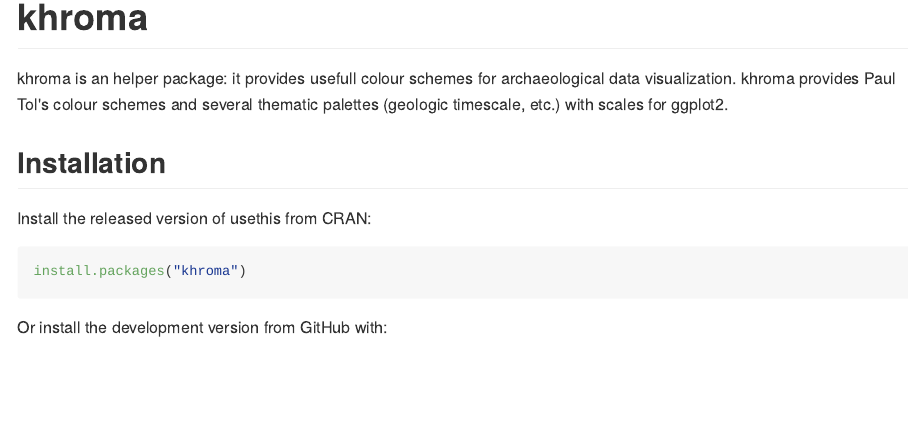
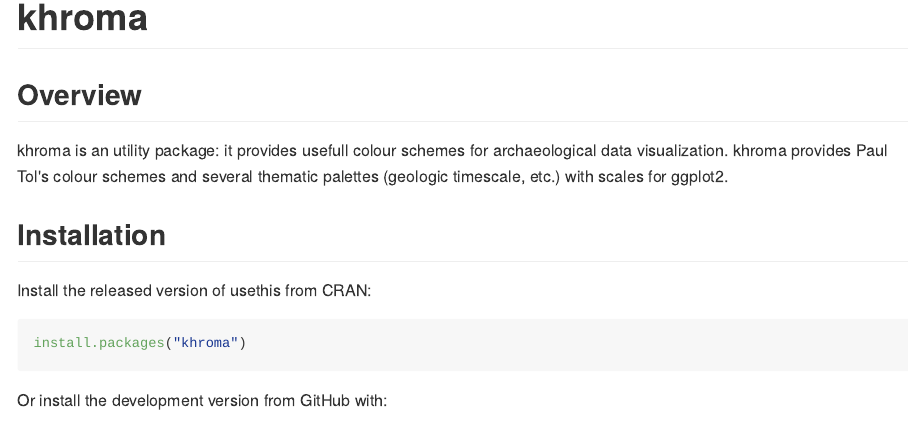
Before and after one commit to tesselle/khroma, an R Markdown document (README.Rmd): the page in a window 1100 px wide, from its top. The pictures show the output file README.md that the author committed with the source, drawn offline in the style of GitHub; badge pictures from the web are left out.

Commit message:
Add overview subsection

```diff
--- a/README.Rmd
+++ b/README.Rmd
@@ -14,11 +14,13 @@
 
 # khroma
 
-[![Travis status](https://travis-ci.org/nfrerebeau/khroma.svg?branch=master)](https://travis-ci.org/nfrerebeau/khroma)
+[![Build Status](https://travis-ci.org/nfrerebeau/khroma.svg?branch=master)](https://travis-ci.org/nfrerebeau/khroma)
 [![CRAN status](https://www.r-pkg.org/badges/version/khroma)](https://cran.r-project.org/package=khroma)
 [![lifecycle](https://img.shields.io/badge/lifecycle-maturing-blue.svg)](https://www.tidyverse.org/lifecycle/#maturing)
 
-khroma is an helper package: it provides usefull colour schemes for archaeological data visualization. khroma provides Paul Tol's colour schemes and several thematic palettes (geologic timescale, etc.) with scales for ggplot2.
+## Overview
+
+khroma is an utility package: it provides usefull colour schemes for archaeological data visualization. khroma provides Paul Tol's colour schemes and several thematic palettes (geologic timescale, etc.) with scales for ggplot2.
 
 ## Installation
 
```
Also changed, not shown: README.md.
